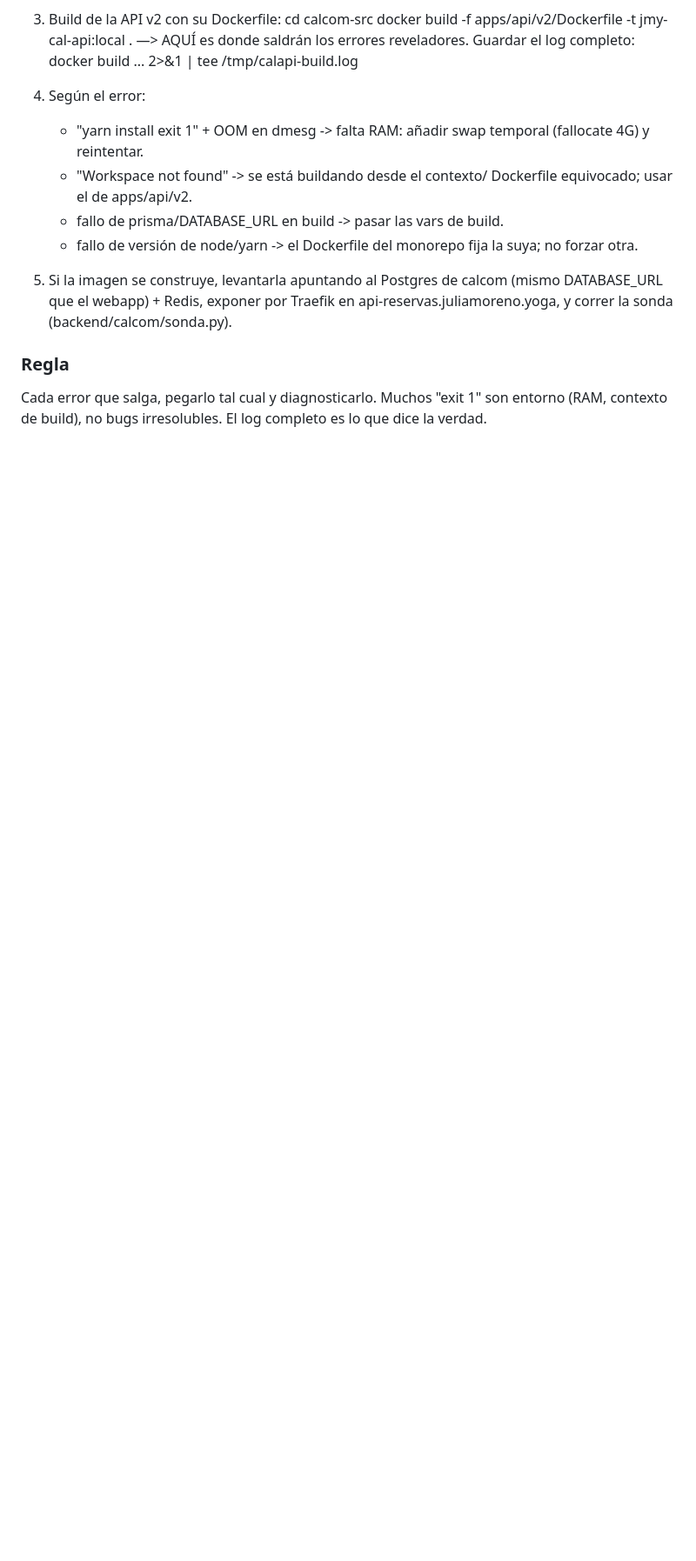
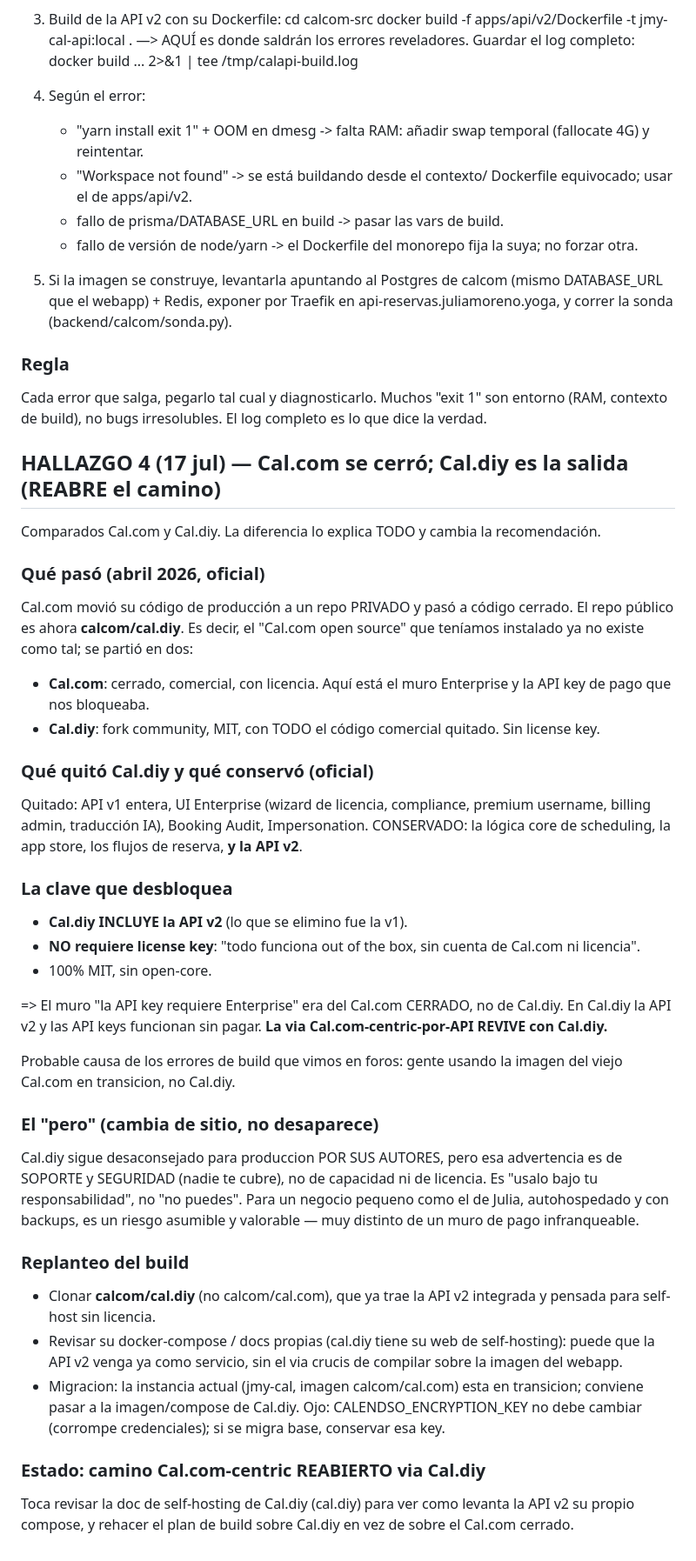
Before and after one commit to PepeluiMoreno/juliamoreno.yoga, a Markdown page: docs/rama-calcom-centric.md, the part around the change. Shown at 87% size. GitHub-like rendering; blank space fills up the shorter version.

Commit message:
rama calcom-centric: hallazgo 4 - Cal.com se cerro (abril 2026) y el open source es ahora Cal.diy (fork MIT). Esto REABRE el camino: el muro 'API key requiere Enterprise' era del Cal.com cerrado; Cal.diy CONSERVA la API v2 (elimino la v1) y NO requiere license key ('todo out of the box'). La via Cal.com-centric-por-API revive con Cal.diy. Probable causa de los errores de build en foros: usar la imagen del viejo Cal.com en transicion, no Cal.diy. El 'pero' cambia de sitio: Cal.diy sigue desaconsejado para produccion pero por SOPORTE/SEGURIDAD (usalo bajo tu responsabilidad), no por licencia ni capacidad - riesgo asumible para un negocio pequeno autohospedado. Replantear el build sobre calcom/cal.diy (que trae API v2 integrada); cuidar CALENDSO_ENCRYPTION_KEY al migrar. Camino REABIERTO.

```diff
--- a/docs/rama-calcom-centric.md
+++ b/docs/rama-calcom-centric.md
@@ -307,3 +307,62 @@ de la API desde el Dockerfile propio del monorepo:
 Cada error que salga, pegarlo tal cual y diagnosticarlo. Muchos "exit
 1" son entorno (RAM, contexto de build), no bugs irresolubles. El log
 completo es lo que dice la verdad.
+
+## HALLAZGO 4 (17 jul) — Cal.com se cerró; Cal.diy es la salida (REABRE el camino)
+
+Comparados Cal.com y Cal.diy. La diferencia lo explica TODO y cambia
+la recomendación.
+
+### Qué pasó (abril 2026, oficial)
+Cal.com movió su código de producción a un repo PRIVADO y pasó a
+código cerrado. El repo público es ahora **calcom/cal.diy**. Es decir,
+el "Cal.com open source" que teníamos instalado ya no existe como tal;
+se partió en dos:
+- **Cal.com**: cerrado, comercial, con licencia. Aquí está el muro
+  Enterprise y la API key de pago que nos bloqueaba.
+- **Cal.diy**: fork community, MIT, con TODO el código comercial
+  quitado. Sin license key.
+
+### Qué quitó Cal.diy y qué conservó (oficial)
+Quitado: API v1 entera, UI Enterprise (wizard de licencia, compliance,
+premium username, billing admin, traducción IA), Booking Audit,
+Impersonation.
+CONSERVADO: la lógica core de scheduling, la app store, los flujos de
+reserva, **y la API v2**.
+
+### La clave que desbloquea
+- **Cal.diy INCLUYE la API v2** (lo que se elimino fue la v1).
+- **NO requiere license key**: "todo funciona out of the box, sin
+  cuenta de Cal.com ni licencia".
+- 100% MIT, sin open-core.
+
+=> El muro "la API key requiere Enterprise" era del Cal.com CERRADO,
+   no de Cal.diy. En Cal.diy la API v2 y las API keys funcionan sin
+   pagar. **La via Cal.com-centric-por-API REVIVE con Cal.diy.**
+
+Probable causa de los errores de build que vimos en foros: gente
+usando la imagen del viejo Cal.com en transicion, no Cal.diy.
+
+### El "pero" (cambia de sitio, no desaparece)
+Cal.diy sigue desaconsejado para produccion POR SUS AUTORES, pero esa
+advertencia es de SOPORTE y SEGURIDAD (nadie te cubre), no de
+capacidad ni de licencia. Es "usalo bajo tu responsabilidad", no "no
+puedes". Para un negocio pequeno como el de Julia, autohospedado y con
+backups, es un riesgo asumible y valorable — muy distinto de un muro
+de pago infranqueable.
+
+### Replanteo del build
+- Clonar **calcom/cal.diy** (no calcom/cal.com), que ya trae la API v2
+  integrada y pensada para self-host sin licencia.
+- Revisar su docker-compose / docs propias (cal.diy tiene su web de
+  self-hosting): puede que la API v2 venga ya como servicio, sin el
+  via crucis de compilar sobre la imagen del webapp.
+- Migracion: la instancia actual (jmy-cal, imagen calcom/cal.com) esta
+  en transicion; conviene pasar a la imagen/compose de Cal.diy. Ojo:
+  CALENDSO_ENCRYPTION_KEY no debe cambiar (corrompe credenciales); si
+  se migra base, conservar esa key.
+
+### Estado: camino Cal.com-centric REABIERTO via Cal.diy
+Toca revisar la doc de self-hosting de Cal.diy (cal.diy) para ver como
+levanta la API v2 su propio compose, y rehacer el plan de build sobre
+Cal.diy en vez de sobre el Cal.com cerrado.
```
